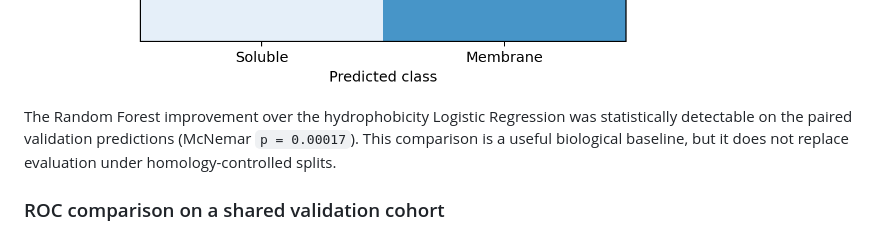
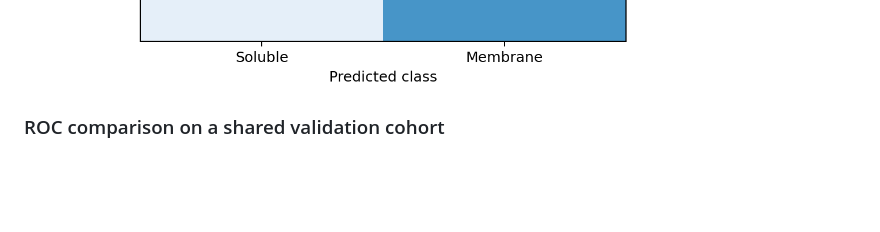
Before and after one commit to yangmei25/esm2-protein-localization, a Markdown page: README.md, the part around the change. Rendered like a GitHub page; blank space fills up the shorter version.

Commit message:
Simplify README results narrative

```diff
--- a/README.md
+++ b/README.md
@@ -96,11 +96,6 @@ ROC-AUC by about **2.08 percentage points** over frozen mean embeddings. Its
 validation confusion counts were TN = 720, FP = 19, FN = 80, and TP = 445.
 
 ![Fine-tuned ESM-2 validation confusion matrix](results/figures/finetuned_validation_confusion_matrix.png)
-
-The Random Forest improvement over the hydrophobicity Logistic Regression was
-statistically detectable on the paired validation predictions (McNemar
-`p = 0.00017`). This comparison is a useful biological baseline, but it does not
-replace evaluation under homology-controlled splits.
 
 ### ROC comparison on a shared validation cohort
 
```
